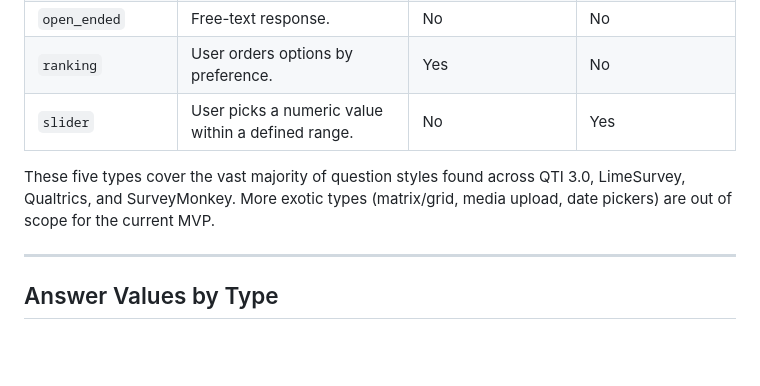
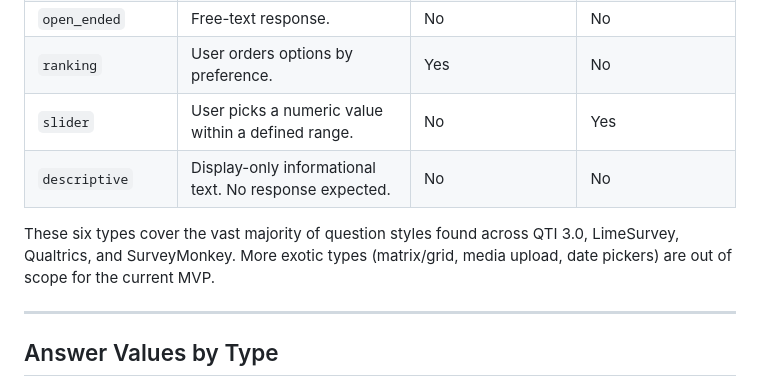
Before and after one commit to pxl-research/expats-geant, a Markdown page: docs/DATA_MODEL.md, the part around one of its changes. GitHub-like rendering; blank space fills up the shorter version.

Commit message:
DOCS: update data model docs for DESCRIPTIVE question type
Co-Authored-By: Claude Opus 4.6 (1M context) <noreply@anthropic.com>

```diff
--- a/docs/DATA_MODEL.md
+++ b/docs/DATA_MODEL.md
@@ -85,8 +86,9 @@ classDiagram
 | `open_ended` | Free-text response. | No | No |
 | `ranking` | User orders options by preference. | Yes | No |
 | `slider` | User picks a numeric value within a defined range. | No | Yes |
+| `descriptive` | Display-only informational text. No response expected. | No | No |
 
-These five types cover the vast majority of question styles found across QTI 3.0, LimeSurvey, Qualtrics, and SurveyMonkey. More exotic types (matrix/grid, media upload, date pickers) are out of scope for the current MVP.
+These six types cover the vast majority of question styles found across QTI 3.0, LimeSurvey, Qualtrics, and SurveyMonkey. More exotic types (matrix/grid, media upload, date pickers) are out of scope for the current MVP.
 
 ---
 
```
Also changed, not shown: other parts of docs/DATA_MODEL.md (+1 -0 lines), openspec/project.md (+1 -1 lines).
